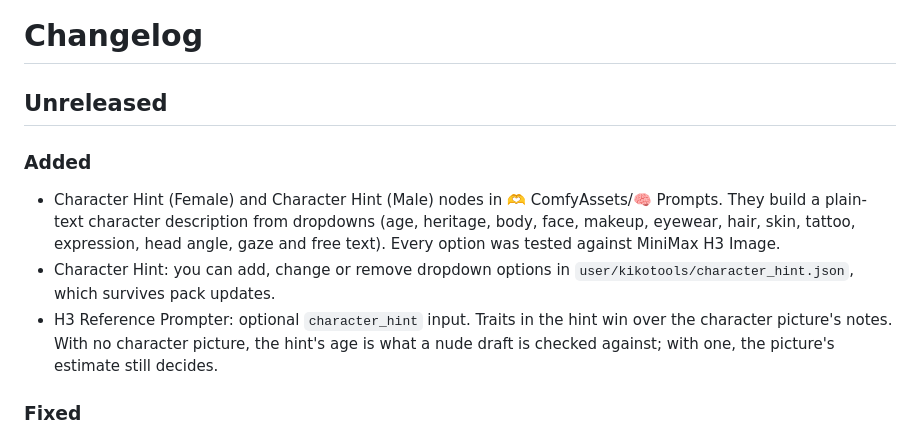
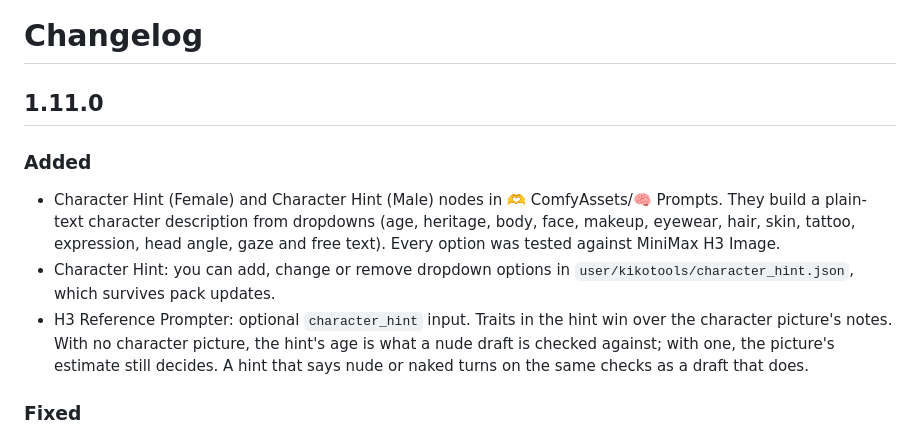
Before and after one commit to ComfyAssets/ComfyUI-KikoTools, a Markdown page: CHANGELOG.md, the part around the change. Rendered like a GitHub page.

```diff
--- a/CHANGELOG.md
+++ b/CHANGELOG.md
@@ -1,6 +1,6 @@
 # Changelog
 
-## Unreleased
+## 1.11.0
 
 ### Added
 
@@ -14,7 +14,8 @@
 - H3 Reference Prompter: optional `character_hint` input. Traits in the hint
   win over the character picture's notes. With no character picture, the
   hint's age is what a nude draft is checked against; with one, the picture's
-  estimate still decides.
+  estimate still decides. A hint that says nude or naked turns on the same
+  checks as a draft that does.
 
 ### Fixed
 
```
Also changed, not shown: README.md (+16 -0 lines), docs/screenshots/README.md (+1 -0 lines), docs/screenshots/character-hint/dark.png (added), docs/screenshots/character-hint/light.png (added), docs/screenshots/character-hint/nodes-dark.png (added), 2 other files.
